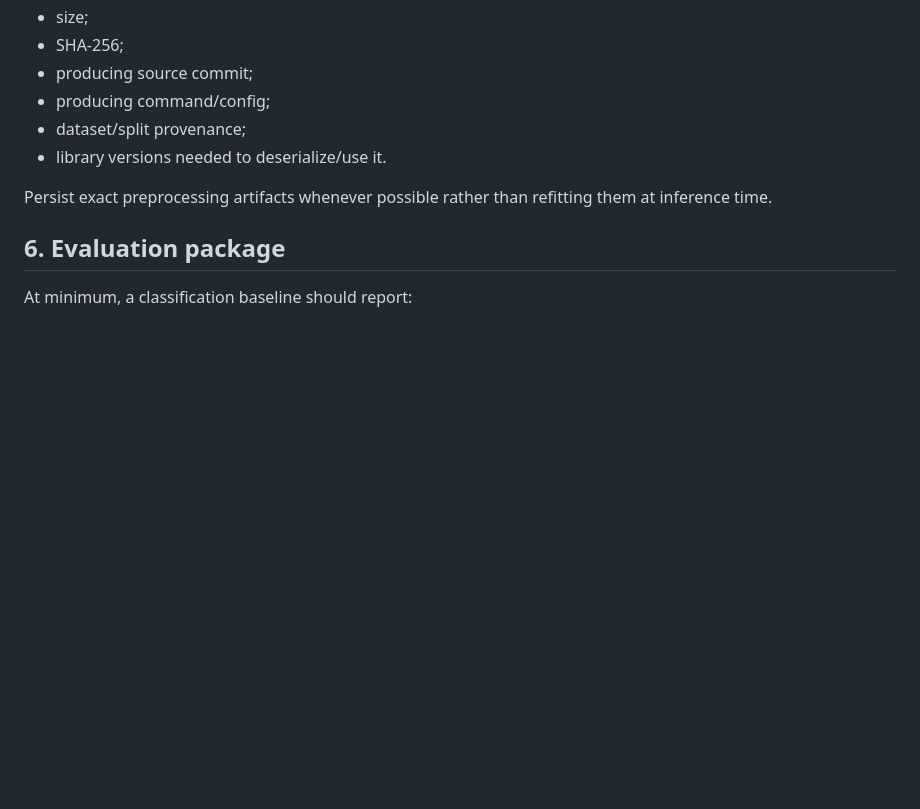
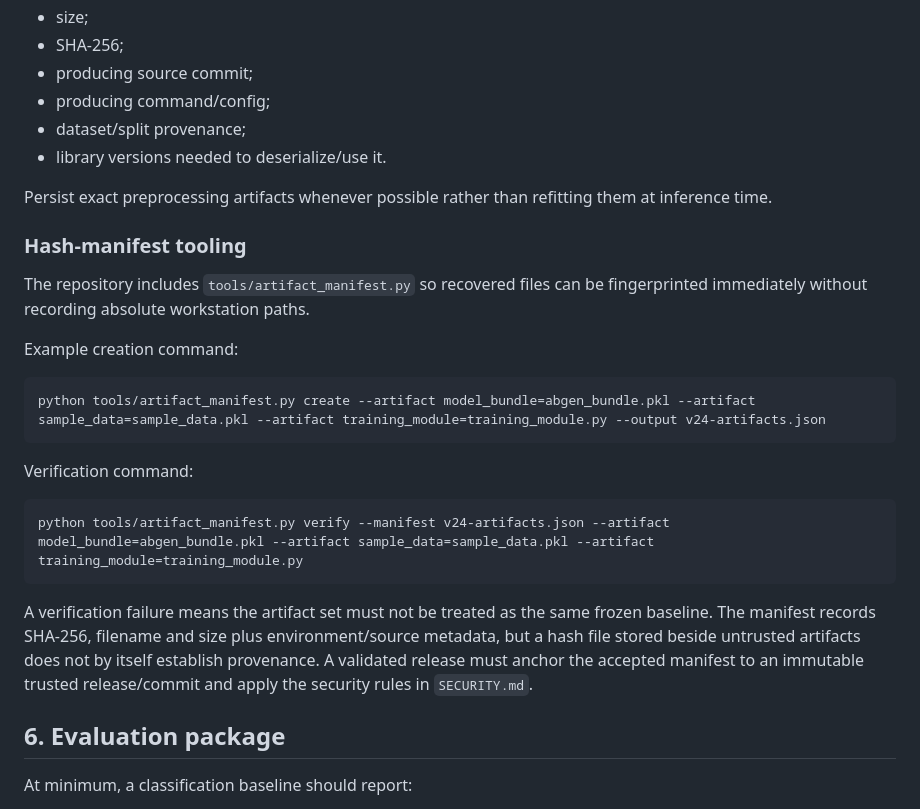
Before and after one commit to msrobotika/AB-GEN-Green-AI, a Markdown page: REPRODUCIBILITY.md, the part around the change. GitHub-like rendering; blank space fills up the shorter version.

Commit message:
docs: integrate artifact hash tooling into reproducibility protocol

````diff
--- a/REPRODUCIBILITY.md
+++ b/REPRODUCIBILITY.md
@@ -64,6 +64,24 @@ Every runtime-critical artifact must appear in an artifact manifest with:
 
 Persist exact preprocessing artifacts whenever possible rather than refitting them at inference time.
 
+### Hash-manifest tooling
+
+The repository includes `tools/artifact_manifest.py` so recovered files can be fingerprinted immediately without recording absolute workstation paths.
+
+Example creation command:
+
+```bash
+python tools/artifact_manifest.py create --artifact model_bundle=abgen_bundle.pkl --artifact sample_data=sample_data.pkl --artifact training_module=training_module.py --output v24-artifacts.json
+```
+
+Verification command:
+
+```bash
+python tools/artifact_manifest.py verify --manifest v24-artifacts.json --artifact model_bundle=abgen_bundle.pkl --artifact sample_data=sample_data.pkl --artifact training_module=training_module.py
+```
+
+A verification failure means the artifact set must not be treated as the same frozen baseline. The manifest records SHA-256, filename and size plus environment/source metadata, but a hash file stored beside untrusted artifacts does not by itself establish provenance. A validated release must anchor the accepted manifest to an immutable trusted release/commit and apply the security rules in `SECURITY.md`.
+
 ## 6. Evaluation package
 
 At minimum, a classification baseline should report:
````
